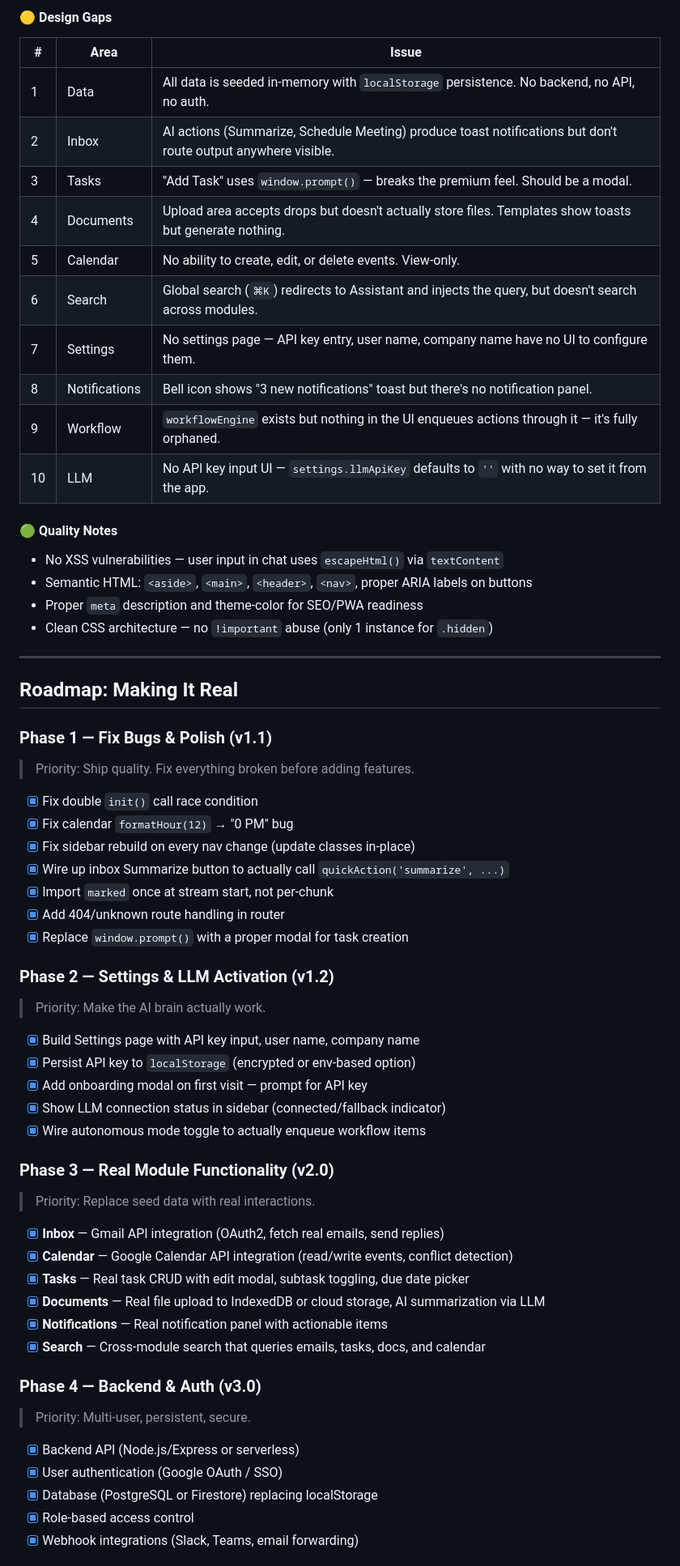
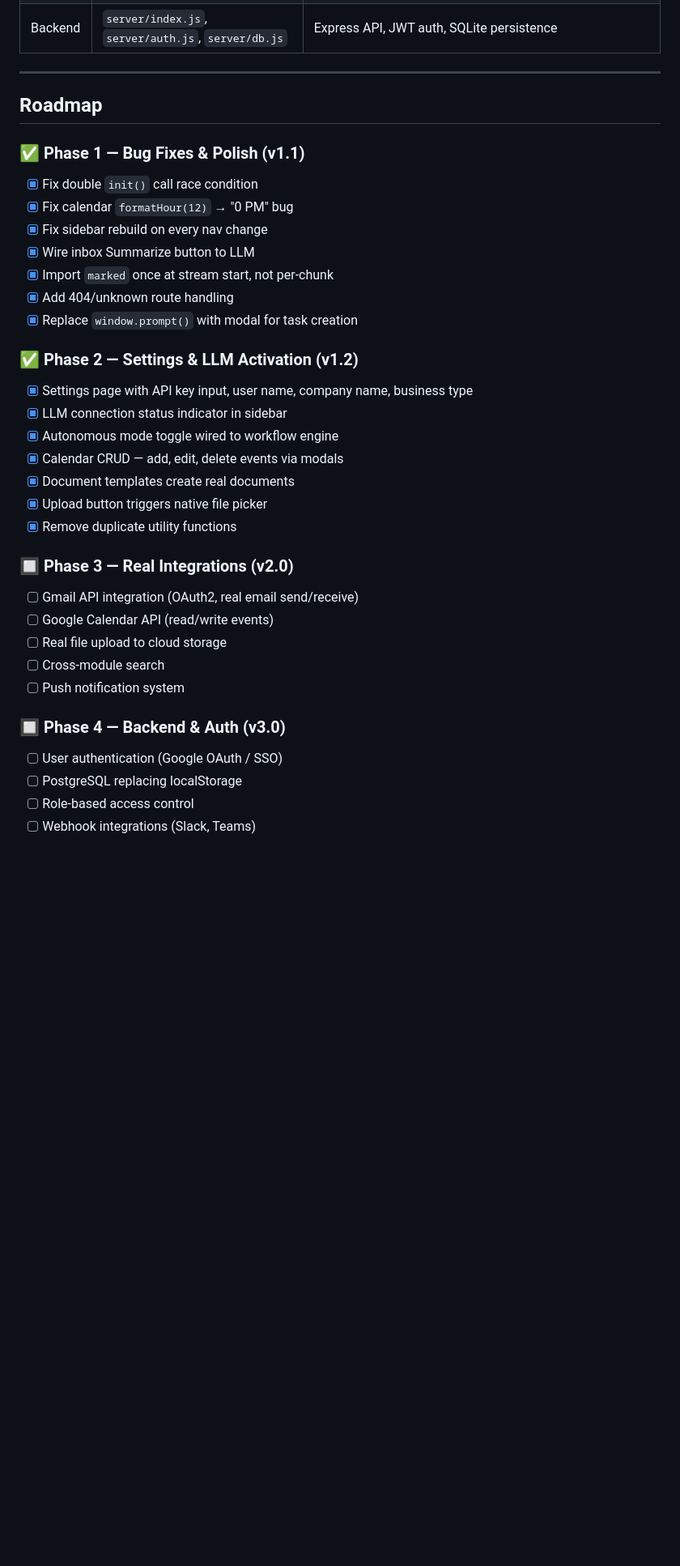
Before and after one commit to matt-douglas/AssistantNet, a Markdown page: README.md, the part around one of its changes. Shown at 81% size. Drawn GitHub-style; blank space fills up the shorter version.

```diff
--- a/README.md
+++ b/README.md
@@ -117,65 +91,41 @@ AssistantNet works out of the box with rich built-in responses (no API key requi
-#### 🟡 Design Gaps
-
-| # | Area | Issue |
-|---|---|---|
-| 1 | Data | All data is seeded in-memory with `localStorage` persistence. No backend, no API, no auth. |
-| 2 | Inbox | AI actions (Summarize, Schedule Meeting) produce toast notifications but don't route output anywhere visible. |
-| 3 | Tasks | "Add Task" uses `window.prompt()` — breaks the premium feel. Should be a modal. |
-| 4 | Documents | Upload area accepts drops but doesn't actually store files. Templates show toasts but generate nothing. |
-| 5 | Calendar | No ability to create, edit, or delete events. View-only. |
-| 6 | Search | Global search (`⌘K`) redirects to Assistant and injects the query, but doesn't search across modules. |
-| 7 | Settings | No settings page — API key entry, user name, company name have no UI to configure them. |
-| 8 | Notifications | Bell icon shows "3 new notifications" toast but there's no notification panel. |
-| 9 | Workflow | `workflowEngine` exists but nothing in the UI enqueues actions through it — it's fully orphaned. |
-| 10 | LLM | No API key input UI — `settings.llmApiKey` defaults to `''` with no way to set it from the app. |
-
-#### 🟢 Quality Notes
-
-- No XSS vulnerabilities — user input in chat uses `escapeHtml()` via `textContent`
-- Semantic HTML: `<aside>`, `<main>`, `<header>`, `<nav>`, proper ARIA labels on buttons
-- Proper `meta` description and theme-color for SEO/PWA readiness
-- Clean CSS architecture — no `!important` abuse (only 1 instance for `.hidden`)
+| Backend | `server/index.js`, `server/auth.js`, `server/db.js` | Express API, JWT auth, SQLite persistence |
 
 ---
 
-## Roadmap: Making It Real
+## Roadmap
 
-### Phase 1 — Fix Bugs & Polish (v1.1)
-> Priority: Ship quality. Fix everything broken before adding features.
+### ✅ Phase 1 — Bug Fixes & Polish (v1.1)
 
 - [x] Fix double `init()` call race condition
 - [x] Fix calendar `formatHour(12)` → "0 PM" bug
-- [x] Fix sidebar rebuild on every nav change (update classes in-place)
-- [x] Wire up inbox Summarize button to actually call `quickAction('summarize', ...)`
+- [x] Fix sidebar rebuild on every nav change
+- [x] Wire inbox Summarize button to LLM
 - [x] Import `marked` once at stream start, not per-chunk
-- [x] Add 404/unknown route handling in router
-- [x] Replace `window.prompt()` with a proper modal for task creation
+- [x] Add 404/unknown route handling
+- [x] Replace `window.prompt()` with modal for task creation
 
-### Phase 2 — Settings & LLM Activation (v1.2)
-> Priority: Make the AI brain actually work.
+### ✅ Phase 2 — Settings & LLM Activation (v1.2)
 
-- [x] Build Settings page with API key input, user name, company name
-- [x] Persist API key to `localStorage` (encrypted or env-based option)
-- [x] Add onboarding modal on first visit — prompt for API key
-- [x] Show LLM connection status in sidebar (connected/fallback indicator)
-- [x] Wire autonomous mode toggle to actually enqueue workflow items
+- [x] Settings page with API key input, user name, company name, business type
+- [x] LLM connection status indicator in sidebar
+- [x] Autonomous mode toggle wired to workflow engine
+- [x] Calendar CRUD — add, edit, delete events via modals
+- [x] Document templates create real documents
+- [x] Upload button triggers native file picker
+- [x] Remove duplicate utility functions
 
-### Phase 3 — Real Module Functionality (v2.0)
-> Priority: Replace seed data with real interactions.
+### 🔲 Phase 3 — Real Integrations (v2.0)
 
-- [x] **Inbox** — Gmail API integration (OAuth2, fetch real emails, send replies)
-- [x] **Calendar** — Google Calendar API integration (read/write events, conflict detection)
-- [x] **Tasks** — Real task CRUD with edit modal, subtask toggling, due date picker
-- [x] **Documents** — Real file upload to IndexedDB or cloud storage, AI summarization via LLM
-- [x] **Notifications** — Real notification panel with actionable items
-- [x] **Search** — Cross-module search that queries emails, tasks, docs, and calendar
+- [ ] Gmail API integration (OAuth2, real email send/receive)
+- [ ] Google Calendar API (read/write events)
+- [ ] Real file upload to cloud storage
+- [ ] Cross-module search
+- [ ] Push notification system
 
-### Phase 4 — Backend & Auth (v3.0)
-> Priority: Multi-user, persistent, secure.
+### 🔲 Phase 4 — Backend & Auth (v3.0)
 
-- [x] Backend API (Node.js/Express or serverless)
-- [x] User authentication (Google OAuth / SSO)
-- [x] Database (PostgreSQL or Firestore) replacing localStorage
-- [x] Role-based access control
-- [x] Webhook integrations (Slack, Teams, email forwarding)
+- [ ] User authentication (Google OAuth / SSO)
+- [ ] PostgreSQL replacing localStorage
+- [ ] Role-based access control
+- [ ] Webhook integrations (Slack, Teams)
 
```
Also changed, not shown: other parts of README.md (+15 -43 lines).
